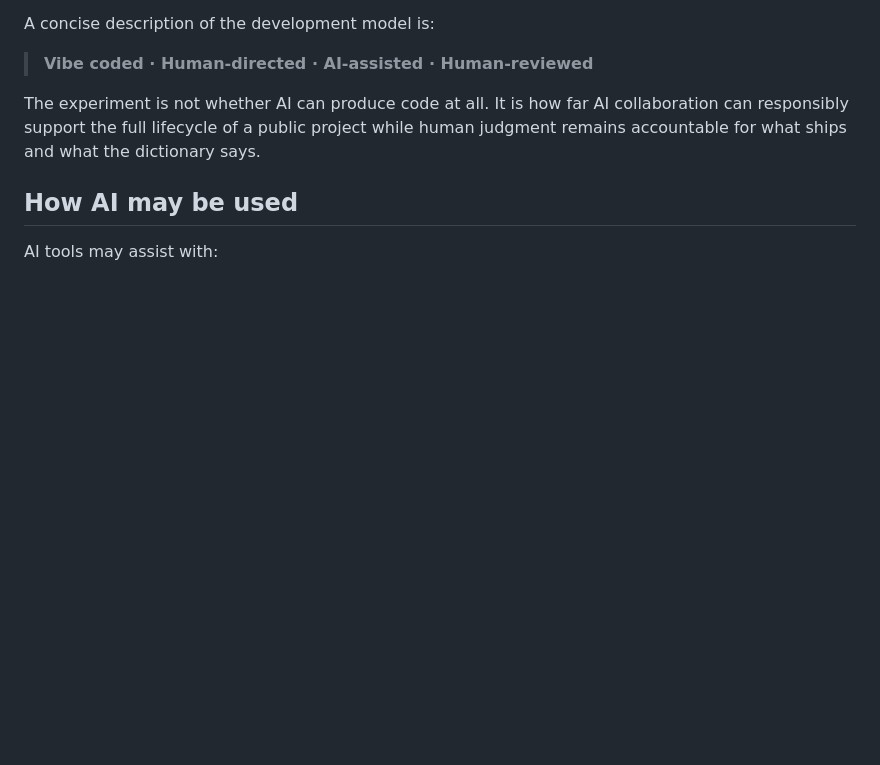
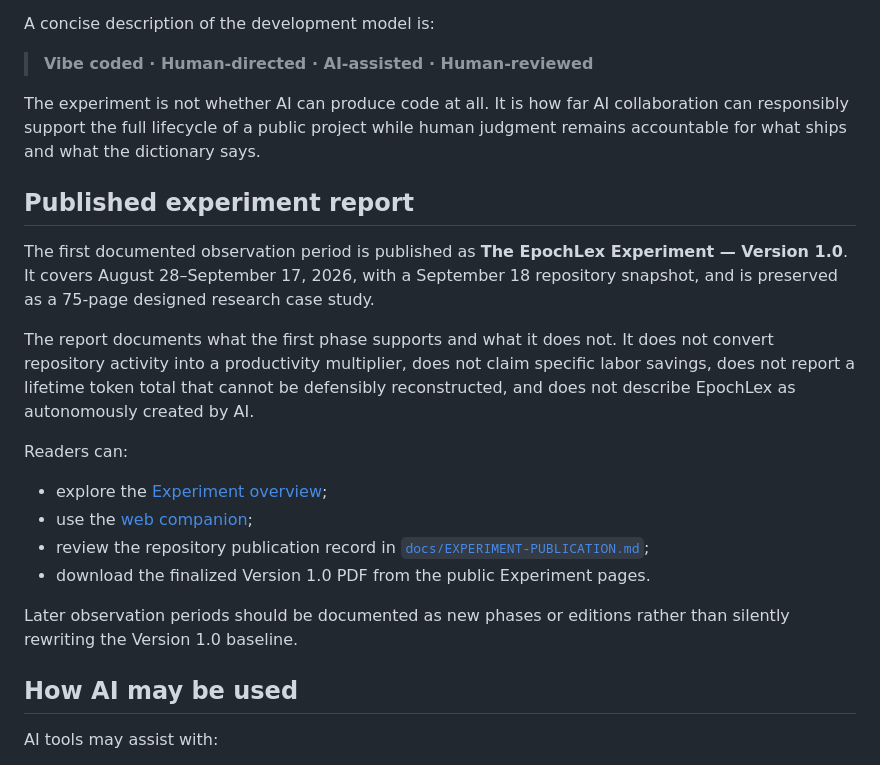
Before and after one commit to jeffthomasiii/dictionary-of-the-ai-era, a Markdown page: AI-TRANSPARENCY.md, the part around the change. Drawn GitHub-style; blank space fills up the shorter version.

Commit message:
Document published Experiment Version 1.0

```diff
--- a/AI-TRANSPARENCY.md
+++ b/AI-TRANSPARENCY.md
@@ -31,6 +31,21 @@ A concise description of the development model is:
 > **Vibe coded · Human-directed · AI-assisted · Human-reviewed**
 
 The experiment is not whether AI can produce code at all. It is how far AI collaboration can responsibly support the full lifecycle of a public project while human judgment remains accountable for what ships and what the dictionary says.
+
+## Published experiment report
+
+The first documented observation period is published as **The EpochLex Experiment — Version 1.0**. It covers August 28–September 17, 2026, with a September 18 repository snapshot, and is preserved as a 75-page designed research case study.
+
+The report documents what the first phase supports and what it does not. It does not convert repository activity into a productivity multiplier, does not claim specific labor savings, does not report a lifetime token total that cannot be defensibly reconstructed, and does not describe EpochLex as autonomously created by AI.
+
+Readers can:
+
+- explore the [Experiment overview](https://epochlex.justathoughtblog.org/experiment/);
+- use the [web companion](https://epochlex.justathoughtblog.org/experiment/report/);
+- review the repository publication record in [`docs/EXPERIMENT-PUBLICATION.md`](docs/EXPERIMENT-PUBLICATION.md);
+- download the finalized Version 1.0 PDF from the public Experiment pages.
+
+Later observation periods should be documented as new phases or editions rather than silently rewriting the Version 1.0 baseline.
 
 ## How AI may be used
 
```
